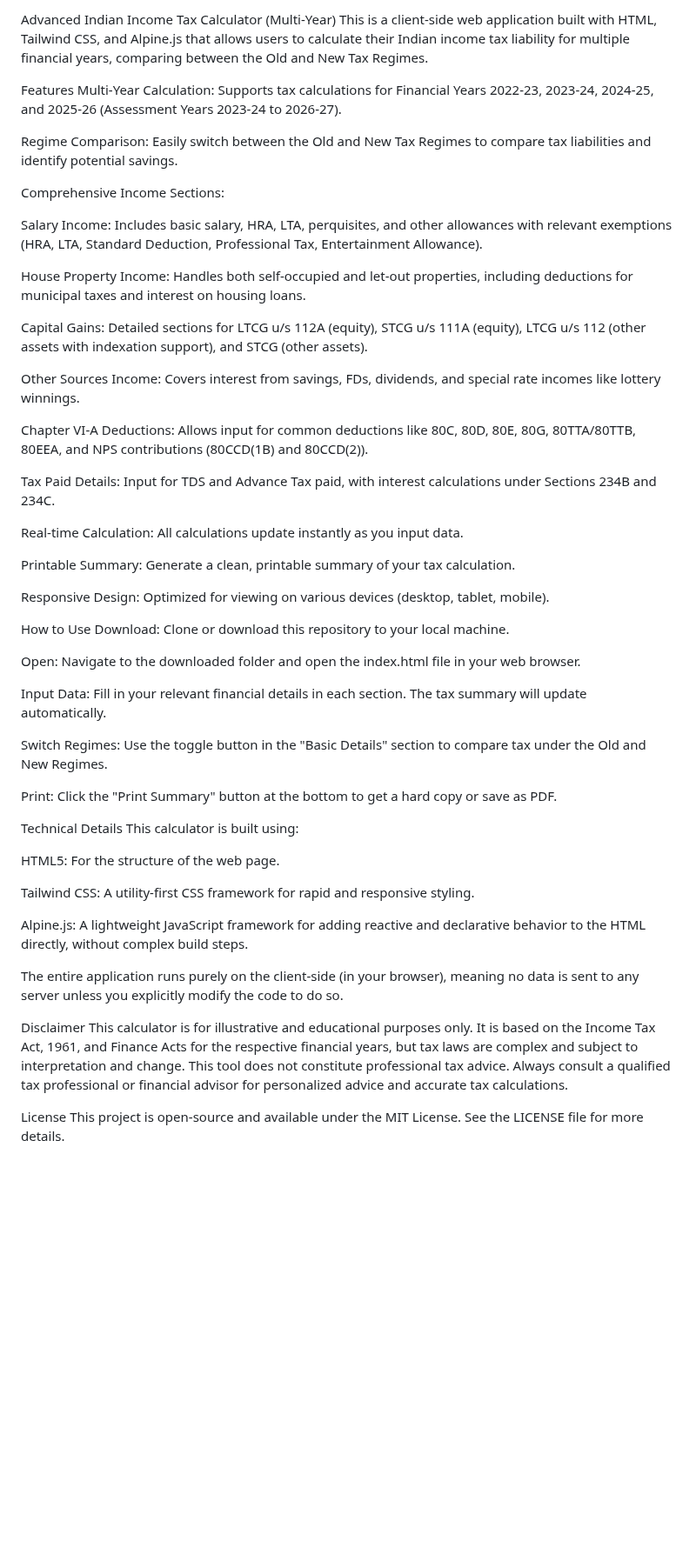
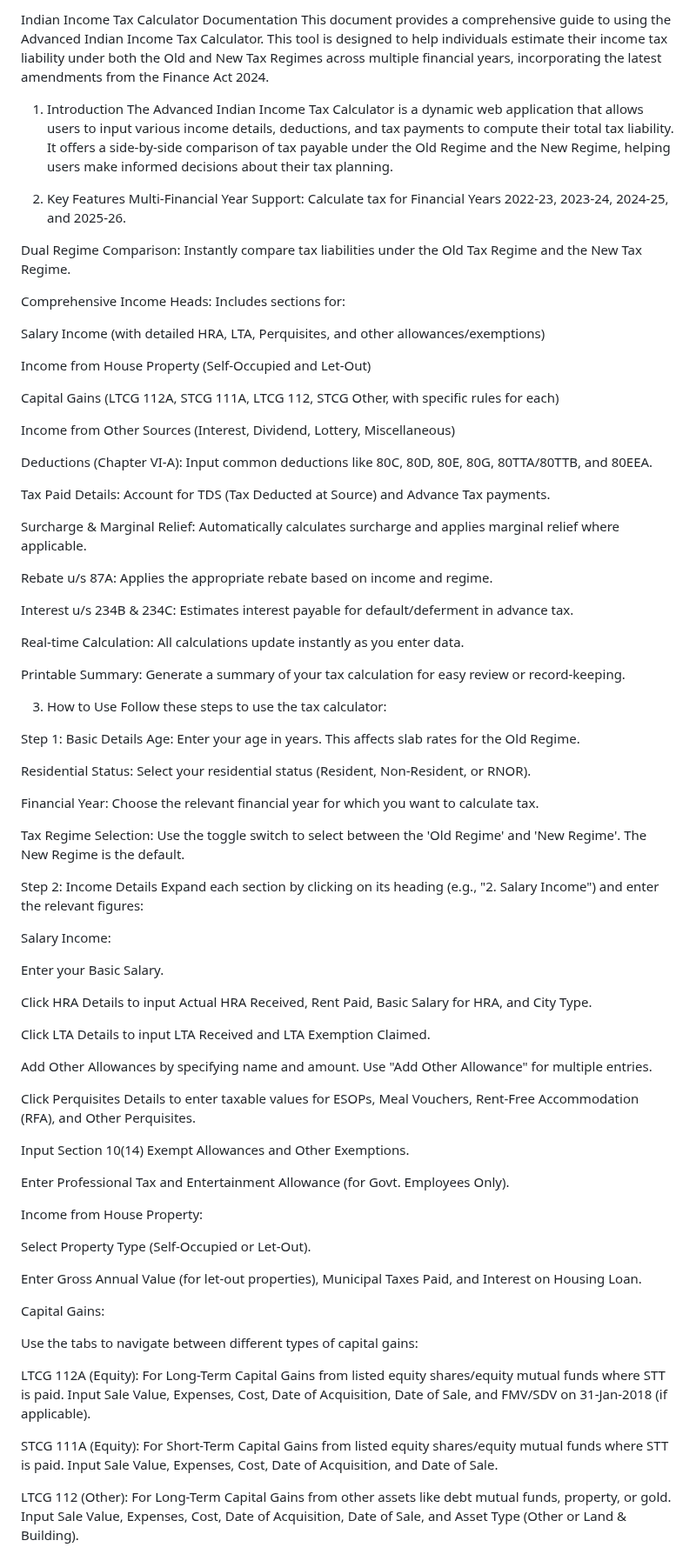
Before and after one commit to CAJatinJuneja/incometaxcalculator, a Markdown page: README.md, the part around one of its changes. Shown at 87% size. Drawn GitHub-style; blank space fills up the shorter version.

```diff
--- a/README.md
+++ b/README.md
@@ -1,55 +1,82 @@
-Advanced Indian Income Tax Calculator (Multi-Year)
-This is a client-side web application built with HTML, Tailwind CSS, and Alpine.js that allows users to calculate their Indian income tax liability for multiple financial years, comparing between the Old and New Tax Regimes.
+Indian Income Tax Calculator Documentation
+This document provides a comprehensive guide to using the Advanced Indian Income Tax Calculator. This tool is designed to help individuals estimate their income tax liability under both the Old and New Tax Regimes across multiple financial years, incorporating the latest amendments from the Finance Act 2024.
 
-Features
-Multi-Year Calculation: Supports tax calculations for Financial Years 2022-23, 2023-24, 2024-25, and 2025-26 (Assessment Years 2023-24 to 2026-27).
+1. Introduction
+The Advanced Indian Income Tax Calculator is a dynamic web application that allows users to input various income details, deductions, and tax payments to compute their total tax liability. It offers a side-by-side comparison of tax payable under the Old Regime and the New Regime, helping users make informed decisions about their tax planning.
 
-Regime Comparison: Easily switch between the Old and New Tax Regimes to compare tax liabilities and identify potential savings.
+2. Key Features
+Multi-Financial Year Support: Calculate tax for Financial Years 2022-23, 2023-24, 2024-25, and 2025-26.
 
-Comprehensive Income Sections:
+Dual Regime Comparison: Instantly compare tax liabilities under the Old Tax Regime and the New Tax Regime.
 
-Salary Income: Includes basic salary, HRA, LTA, perquisites, and other allowances with relevant exemptions (HRA, LTA, Standard Deduction, Professional Tax, Entertainment Allowance).
+Comprehensive Income Heads: Includes sections for:
 
-House Property Income: Handles both self-occupied and let-out properties, including deductions for municipal taxes and interest on housing loans.
+Salary Income (with detailed HRA, LTA, Perquisites, and other allowances/exemptions)
 
-Capital Gains: Detailed sections for LTCG u/s 112A (equity), STCG u/s 111A (equity), LTCG u/s 112 (other assets with indexation support), and STCG (other assets).
+Income from House Property (Self-Occupied and Let-Out)
 
-Other Sources Income: Covers interest from savings, FDs, dividends, and special rate incomes like lottery winnings.
+Capital Gains (LTCG 112A, STCG 111A, LTCG 112, STCG Other, with specific rules for each)
 
-Chapter VI-A Deductions: Allows input for common deductions like 80C, 80D, 80E, 80G, 80TTA/80TTB, 80EEA, and NPS contributions (80CCD(1B) and 80CCD(2)).
+Income from Other Sources (Interest, Dividend, Lottery, Miscellaneous)
 
-Tax Paid Details: Input for TDS and Advance Tax paid, with interest calculations under Sections 234B and 234C.
+Deductions (Chapter VI-A): Input common deductions like 80C, 80D, 80E, 80G, 80TTA/80TTB, and 80EEA.
 
-Real-time Calculation: All calculations update instantly as you input data.
+Tax Paid Details: Account for TDS (Tax Deducted at Source) and Advance Tax payments.
 
-Printable Summary: Generate a clean, printable summary of your tax calculation.
+Surcharge & Marginal Relief: Automatically calculates surcharge and applies marginal relief where applicable.
 
-Responsive Design: Optimized for viewing on various devices (desktop, tablet, mobile).
+Rebate u/s 87A: Applies the appropriate rebate based on income and regime.
 
-How to Use
-Download: Clone or download this repository to your local machine.
+Interest u/s 234B & 234C: Estimates interest payable for default/deferment in advance tax.
 
-Open: Navigate to the downloaded folder and open the index.html file in your web browser.
+Real-time Calculation: All calculations update instantly as you enter data.
 
-Input Data: Fill in your relevant financial details in each section. The tax summary will update automatically.
+Printable Summary: Generate a summary of your tax calculation for easy review or record-keeping.
 
-Switch Regimes: Use the toggle button in the "Basic Details" section to compare tax under the Old and New Regimes.
+3. How to Use
+Follow these steps to use the tax calculator:
 
-Print: Click the "Print Summary" button at the bottom to get a hard copy or save as PDF.
+Step 1: Basic Details
+Age: Enter your age in years. This affects slab rates for the Old Regime.
 
-Technical Details
-This calculator is built using:
+Residential Status: Select your residential status (Resident, Non-Resident, or RNOR).
 
-HTML5: For the structure of the web page.
+Financial Year: Choose the relevant financial year for which you want to calculate tax.
 
-Tailwind CSS: A utility-first CSS framework for rapid and responsive styling.
+Tax Regime Selection: Use the toggle switch to select between the 'Old Regime' and 'New Regime'. The New Regime is the default.
 
-Alpine.js: A lightweight JavaScript framework for adding reactive and declarative behavior to the HTML directly, without complex build steps.
+Step 2: Income Details
+Expand each section by clicking on its heading (e.g., "2. Salary Income") and enter the relevant figures:
 
-The entire application runs purely on the client-side (in your browser), meaning no data is sent to any server unless you explicitly modify the code to do so.
+Salary Income:
 
-Disclaimer
-This calculator is for illustrative and educational purposes only. It is based on the Income Tax Act, 1961, and Finance Acts for the respective financial years, but tax laws are complex and subject to interpretation and change. This tool does not constitute professional tax advice. Always consult a qualified tax professional or financial advisor for personalized advice and accurate tax calculations.
+Enter your Basic Salary.
 
-License
-This project is open-source and available under the MIT License. See the LICENSE file for more details.
+Click HRA Details to input Actual HRA Received, Rent Paid, Basic Salary for HRA, and City Type.
+
+Click LTA Details to input LTA Received and LTA Exemption Claimed.
+
+Add Other Allowances by specifying name and amount. Use "Add Other Allowance" for multiple entries.
+
+Click Perquisites Details to enter taxable values for ESOPs, Meal Vouchers, Rent-Free Accommodation (RFA), and Other Perquisites.
+
+Input Section 10(14) Exempt Allowances and Other Exemptions.
+
+Enter Professional Tax and Entertainment Allowance (for Govt. Employees Only).
+
+Income from House Property:
+
+Select Property Type (Self-Occupied or Let-Out).
+
+Enter Gross Annual Value (for let-out properties), Municipal Taxes Paid, and Interest on Housing Loan.
+
+Capital Gains:
+
+Use the tabs to navigate between different types of capital gains:
+
+LTCG 112A (Equity): For Long-Term Capital Gains from listed equity shares/equity mutual funds where STT is paid. Input Sale Value, Expenses, Cost, Date of Acquisition, Date of Sale, and FMV/SDV on 31-Jan-2018 (if applicable).
+
+STCG 111A (Equity): For Short-Term Capital Gains from listed equity shares/equity mutual funds where STT is paid. Input Sale Value, Expenses, Cost, Date of Acquisition, and Date of Sale.
+
+LTCG 112 (Other): For Long-Term Capital Gains from other assets like debt mutual funds, property, or gold. Input Sale Value, Expenses, Cost, Date of Acquisition, Date of Sale, and Asset Type (Other or Land & Building).
+
```
Also changed, not shown: other parts of README.md (+59 -0 lines).
